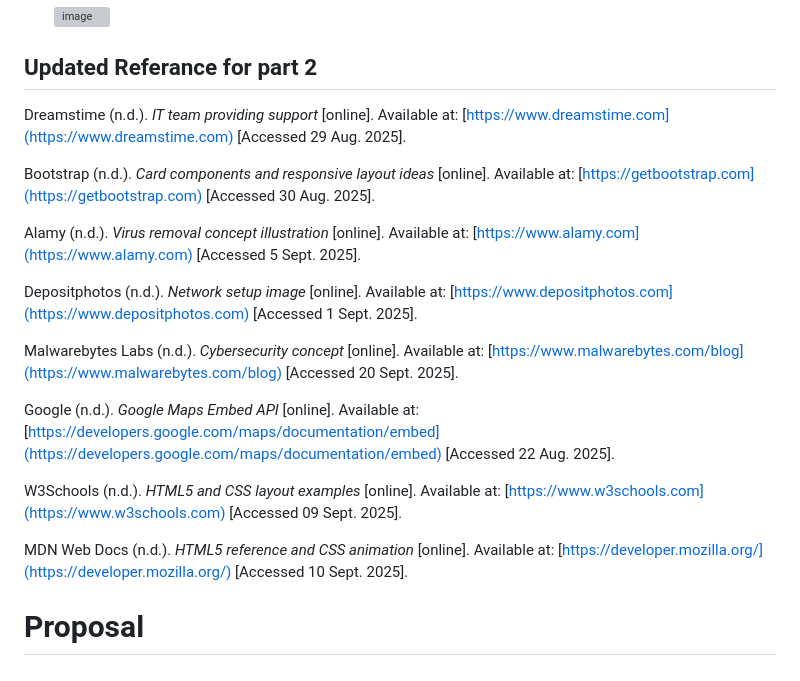
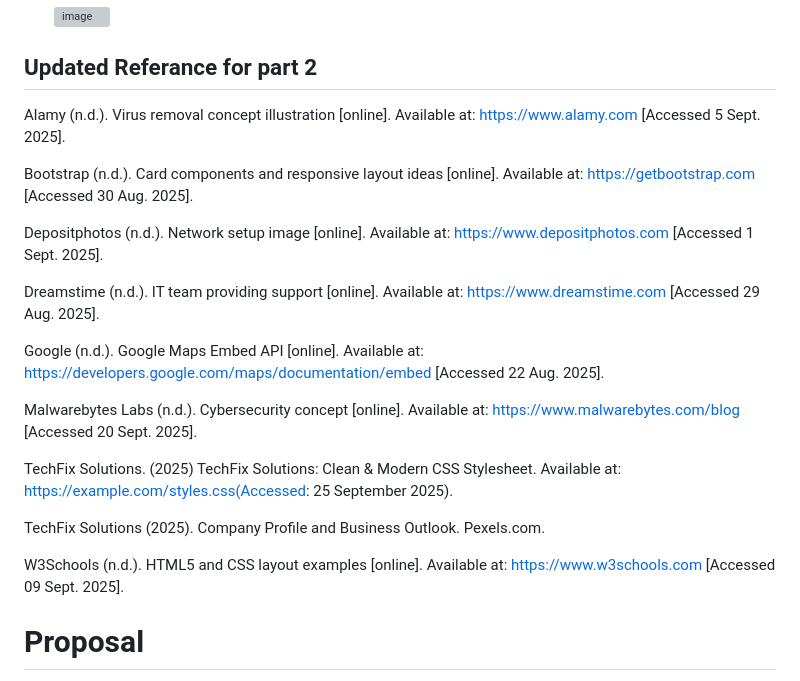
Before and after one commit to nhlavutelorequest/web-dev-part, a Markdown page: README.md, the part around the change. Rendered like a GitHub page; grey boxes are pictures that could not be loaded.

```diff
--- a/README.md
+++ b/README.md
@@ -56,22 +56,30 @@ Professional spacing system
 
 ## Updated Referance for part 2
 
-Dreamstime (n.d.). *IT team providing support* [online]. Available at: [https://www.dreamstime.com](https://www.dreamstime.com) [Accessed 29 Aug. 2025].
+Alamy (n.d.). Virus removal concept illustration [online]. Available at: https://www.alamy.com
+ [Accessed 5 Sept. 2025].
 
-Bootstrap (n.d.). *Card components and responsive layout ideas* [online]. Available at: [https://getbootstrap.com](https://getbootstrap.com) [Accessed 30 Aug. 2025].
+Bootstrap (n.d.). Card components and responsive layout ideas [online]. Available at: https://getbootstrap.com
+ [Accessed 30 Aug. 2025].
 
-Alamy (n.d.). *Virus removal concept illustration* [online]. Available at: [https://www.alamy.com](https://www.alamy.com) [Accessed 5 Sept. 2025].
+Depositphotos (n.d.). Network setup image [online]. Available at: https://www.depositphotos.com
+ [Accessed 1 Sept. 2025].
 
-Depositphotos (n.d.). *Network setup image* [online]. Available at: [https://www.depositphotos.com](https://www.depositphotos.com) [Accessed 1 Sept. 2025].
+Dreamstime (n.d.). IT team providing support [online]. Available at: https://www.dreamstime.com
+ [Accessed 29 Aug. 2025].
 
-Malwarebytes Labs (n.d.). *Cybersecurity concept* [online]. Available at: [https://www.malwarebytes.com/blog](https://www.malwarebytes.com/blog) [Accessed 20 Sept. 2025].
+Google (n.d.). Google Maps Embed API [online]. Available at: https://developers.google.com/maps/documentation/embed
+ [Accessed 22 Aug. 2025].
 
-Google (n.d.). *Google Maps Embed API* [online]. Available at: [https://developers.google.com/maps/documentation/embed](https://developers.google.com/maps/documentation/embed) [Accessed 22 Aug. 2025].
+Malwarebytes Labs (n.d.). Cybersecurity concept [online]. Available at: https://www.malwarebytes.com/blog
+ [Accessed 20 Sept. 2025].
 
-W3Schools (n.d.). *HTML5 and CSS layout examples* [online]. Available at: [https://www.w3schools.com](https://www.w3schools.com) [Accessed 09 Sept. 2025].
+TechFix Solutions. (2025) TechFix Solutions: Clean & Modern CSS Stylesheet. Available at: https://example.com/styles.css(Accessed: 25 September 2025).
 
-MDN Web Docs (n.d.). *HTML5 reference and CSS animation* [online]. Available at: [https://developer.mozilla.org/](https://developer.mozilla.org/) [Accessed 10 Sept. 2025].
+TechFix Solutions (2025). Company Profile and Business Outlook. Pexels.com.
 
+W3Schools (n.d.). HTML5 and CSS layout examples [online]. Available at: https://www.w3schools.com
+ [Accessed 09 Sept. 2025].
 
 
 # Proposal
```
